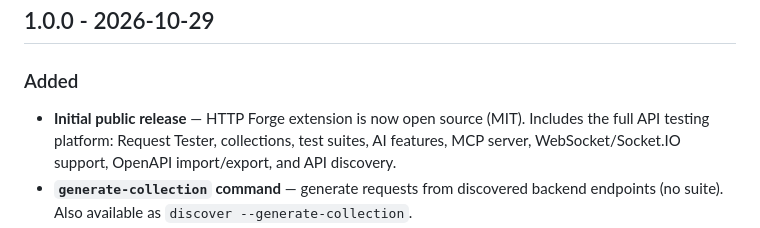
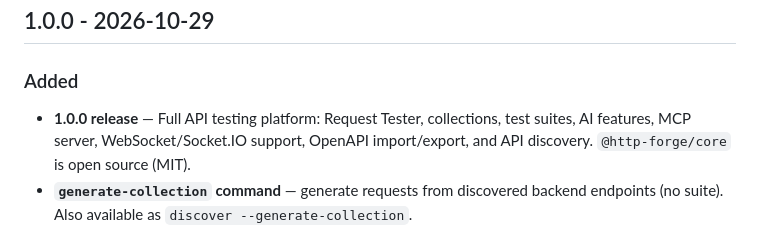
Before and after one commit to hsl1230/http-forge, a Markdown page: CHANGELOG.md, the part around the change. Drawn GitHub-style.

Commit message:
fix: correct initial public release description in changelog

```diff
--- a/CHANGELOG.md
+++ b/CHANGELOG.md
@@ -9,7 +9,7 @@ and this project adheres to [Semantic Versioning](https://semver.org/spec/v2.0.0
 
 ### Added
 
-- **Initial public release** — HTTP Forge extension is now open source (MIT). Includes the full API testing platform: Request Tester, collections, test suites, AI features, MCP server, WebSocket/Socket.IO support, OpenAPI import/export, and API discovery.
+- **1.0.0 release** — Full API testing platform: Request Tester, collections, test suites, AI features, MCP server, WebSocket/Socket.IO support, OpenAPI import/export, and API discovery. `@http-forge/core` is open source (MIT).
 - **`generate-collection` command** — generate requests from discovered backend endpoints (no suite). Also available as `discover --generate-collection`.
 - **`generate-ai-agent` / `generate-ai-config` commands** — create AI agent guide and thin pointer files for Claude, Copilot, OpenCode, Cursor.
 - **Getting started guide** — `docs/user-guide/getting-started.md` with 60-second walkthrough.
```
